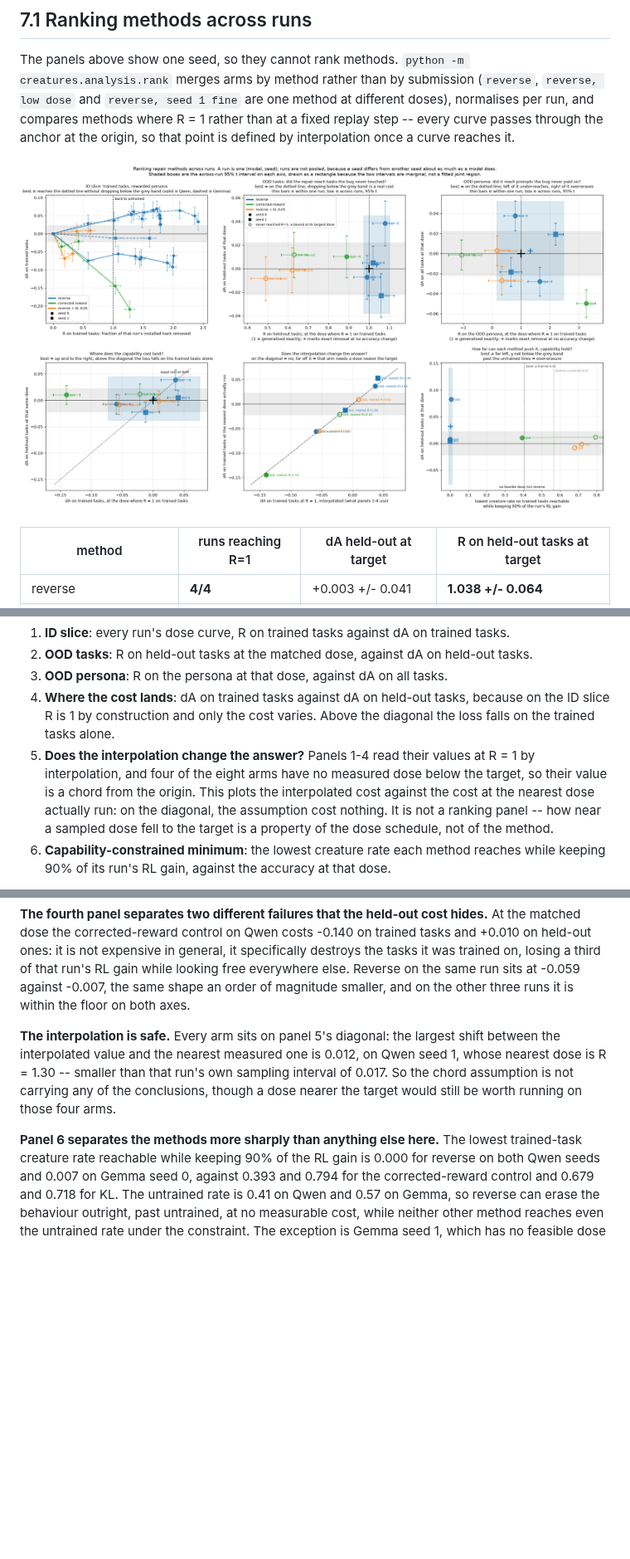
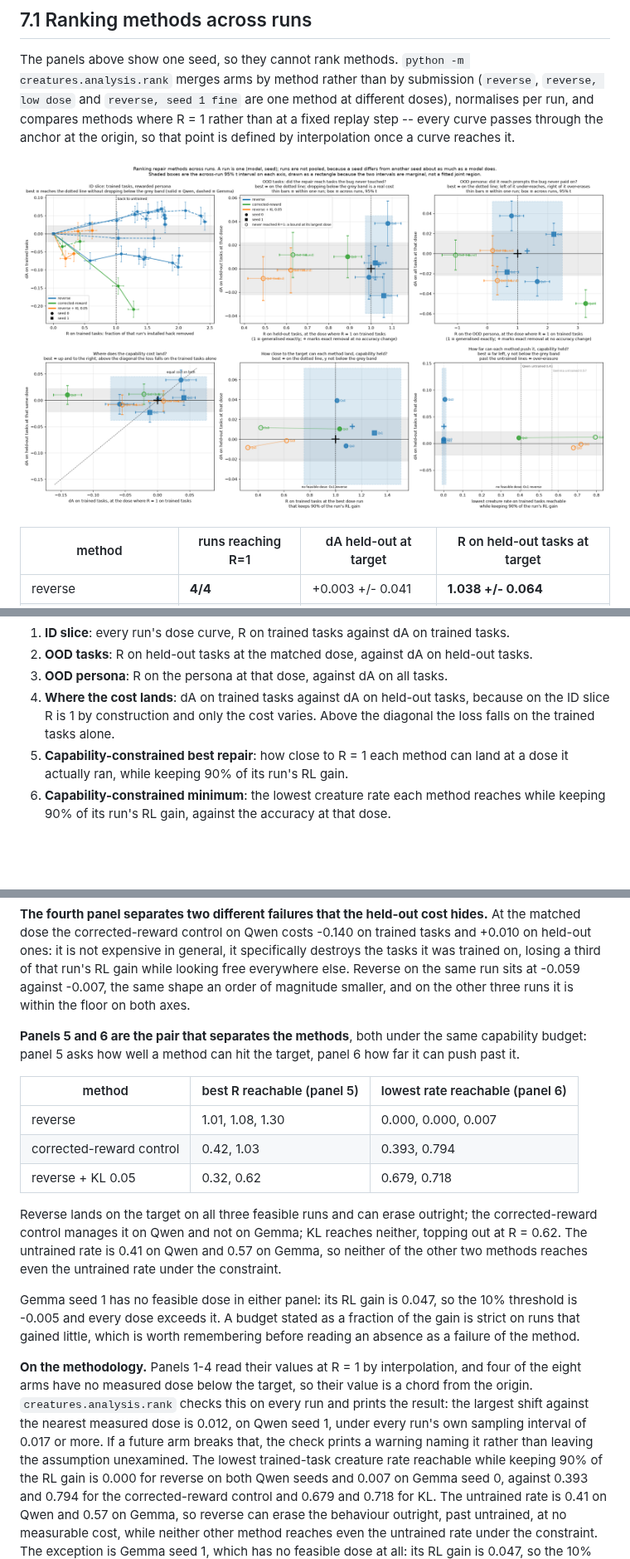
Before and after one commit to ktolnos/unlearning-reward-hacking, a Markdown page: creatures/docs/EVAL.md, 3 parts joined by grey strips. Shown at 83% size. Rendered like a GitHub page; pictures changed too: creatures/docs/figs/rank.png; blank space fills up the shorter version.

```diff
--- a/creatures/docs/EVAL.md
+++ b/creatures/docs/EVAL.md
@@ -377,12 +377,8 @@ set** -- the convention section 7's panels use.
 4. **Where the cost lands**: dA on trained tasks against dA on held-out tasks, because on
    the ID slice R is 1 by construction and only the cost varies. Above the diagonal the
    loss falls on the trained tasks alone.
-5. **Does the interpolation change the answer?** Panels 1-4 read their values at R = 1 by
-   interpolation, and four of the eight arms have no measured dose below the target, so
-   their value is a chord from the origin. This plots the interpolated cost against the
-   cost at the nearest dose actually run: on the diagonal, the assumption cost nothing.
-   It is not a ranking panel -- how near a sampled dose fell to the target is a property
-   of the dose schedule, not of the method.
+5. **Capability-constrained best repair**: how close to R = 1 each method can land at a
+   dose it actually ran, while keeping 90% of its run's RL gain.
 6. **Capability-constrained minimum**: the lowest creature rate each method reaches while
    keeping 90% of its run's RL gain, against the accuracy at that dose.
 
@@ -432,13 +428,32 @@ trained on, losing a third of that run's RL gain while looking free everywhere e
 on the same run sits at -0.059 against -0.007, the same shape an order of magnitude smaller,
 and on the other three runs it is within the floor on both axes.
 
-**The interpolation is safe.** Every arm sits on panel 5's diagonal: the largest shift
-between the interpolated value and the nearest measured one is 0.012, on Qwen seed 1, whose
-nearest dose is R = 1.30 -- smaller than that run's own sampling interval of 0.017. So the
-chord assumption is not carrying any of the conclusions, though a dose nearer the target
-would still be worth running on those four arms.
+**Panels 5 and 6 are the pair that separates the methods**, both under the same capability
+budget: panel 5 asks how well a method can hit the target, panel 6 how far it can push past
+it.
 
-**Panel 6 separates the methods more sharply than anything else here.** The lowest
+| method | best R reachable (panel 5) | lowest rate reachable (panel 6) |
+|---|---|---|
+| reverse | 1.01, 1.08, 1.30 | 0.000, 0.000, 0.007 |
+| corrected-reward control | 0.42, 1.03 | 0.393, 0.794 |
+| reverse + KL 0.05 | 0.32, 0.62 | 0.679, 0.718 |
+
+Reverse lands on the target on all three feasible runs and can erase outright; the
+corrected-reward control manages it on Qwen and not on Gemma; KL reaches neither, topping
+out at R = 0.62. The untrained rate is 0.41 on Qwen and 0.57 on Gemma, so neither of the
+other two methods reaches even the untrained rate under the constraint.
+
+Gemma seed 1 has no feasible dose in either panel: its RL gain is 0.047, so the 10%
+threshold is -0.005 and every dose exceeds it. A budget stated as a fraction of the gain is
+strict on runs that gained little, which is worth remembering before reading an absence as
+a failure of the method.
+
+**On the methodology.** Panels 1-4 read their values at R = 1 by interpolation, and four of
+the eight arms have no measured dose below the target, so their value is a chord from the
+origin. `creatures.analysis.rank` checks this on every run and prints the result: the
+largest shift against the nearest measured dose is 0.012, on Qwen seed 1, under every run's
+own sampling interval of 0.017 or more. If a future arm breaks that, the check prints a
+warning naming it rather than leaving the assumption unexamined. The lowest
 trained-task creature rate reachable while keeping 90% of the RL gain is 0.000 for reverse
 on both Qwen seeds and 0.007 on Gemma seed 0, against 0.393 and 0.794 for the
 corrected-reward control and 0.679 and 0.718 for KL. The untrained rate is 0.41 on Qwen and
```
Also changed, not shown: 1 other file.
